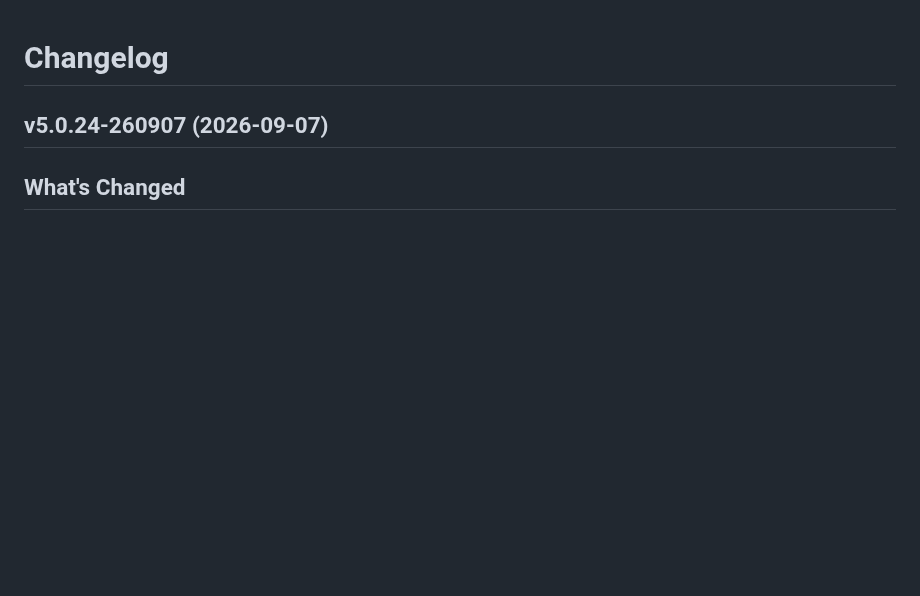
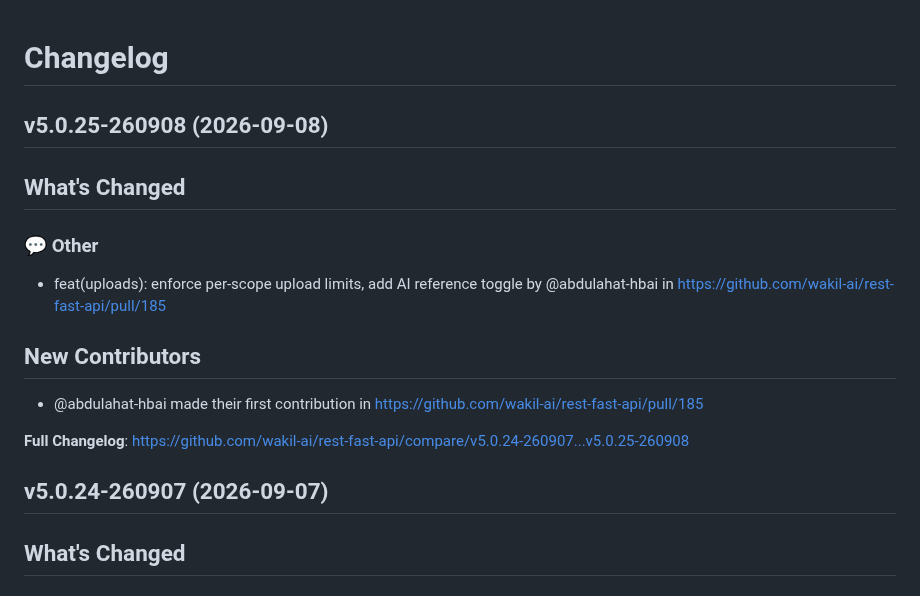
Before and after one commit to wakil-ai/rest-fast-api, a Markdown page: CHANGELOG.md, the part around the change. Rendered like a GitHub page; blank space fills up the shorter version.

Commit message:
docs: update changelog version 'v5.0.25-260908'.

```diff
--- a/CHANGELOG.md
+++ b/CHANGELOG.md
@@ -1,4 +1,17 @@
 # Changelog
+
+## v5.0.25-260908 (2026-09-08)
+
+<!-- Release notes generated using configuration in .github/release.yml at v5.0.25-260908 -->
+
+## What's Changed
+### 💬 Other
+* feat(uploads): enforce per-scope upload limits, add AI reference toggle by @abdulahat-hbai in https://github.com/wakil-ai/rest-fast-api/pull/185
+
+## New Contributors
+* @abdulahat-hbai made their first contribution in https://github.com/wakil-ai/rest-fast-api/pull/185
+
+**Full Changelog**: https://github.com/wakil-ai/rest-fast-api/compare/v5.0.24-260907...v5.0.25-260908
 
 ## v5.0.24-260907 (2026-09-07)
 
```
